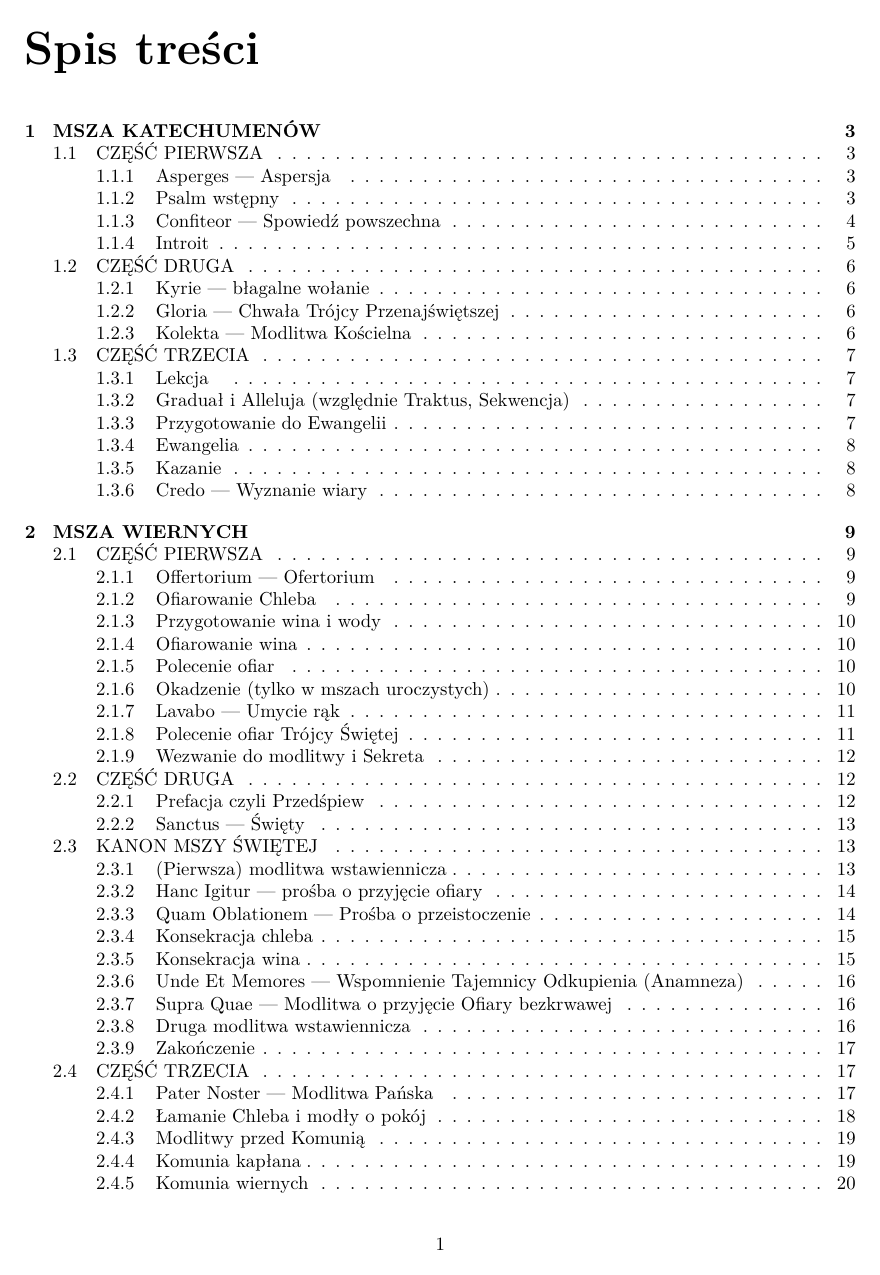
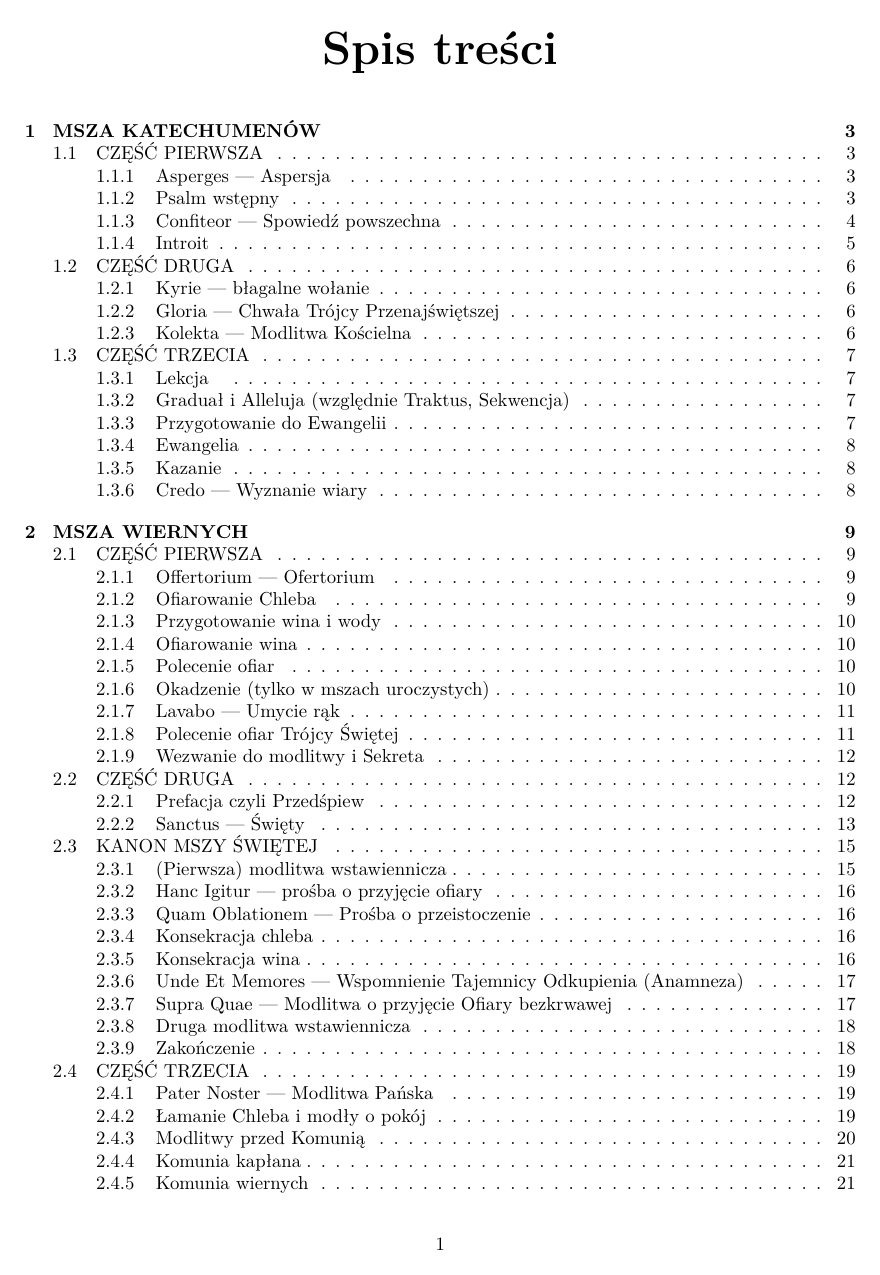
Before and after one commit to Adrian94F/Ordo-Missae, a LaTeX document (OrdoMissae.tex): page 2 of 24 before the commit and page 2 of 26 after it. Compiled offline with pdfLaTeX.

```diff
--- a/OrdoMissae.tex
+++ b/OrdoMissae.tex
@@ -6,6 +6,7 @@
 \usepackage{lmodern}
 \usepackage{enumerate}
 \usepackage{color}
+\usepackage{graphics}
 \setlength{\parindent}{0pt}
 \selectlanguage{polish}
 \title{\textcolor{red}{Ordo Missae}}
@@ -55,12 +56,12 @@
 {\Large\bfseries} % format
 {}                % label
 {0pt}             % sep
-{\Huge}           % before-code
+{\Huge\centering}           % before-code
 \titleformat{\subsection}
 {\Large\bfseries} % format
 {}                % label
 {0pt}             % sep
-{\LARGE}           % before-code
+{\LARGE\centering}           % before-code
 \titleformat{\subsubsection}
 {\Large\bfseries} % format
 {}                % label
```
Also changed, not shown: OrdoMissae.pdf, cross.png (added), OrdoMissae.tex (6 more changed lines).
